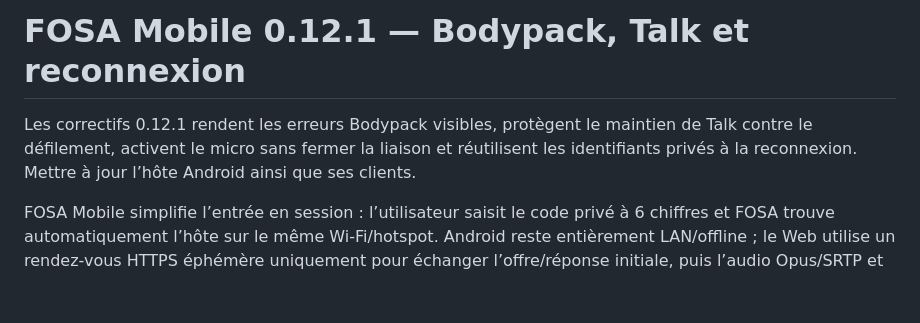
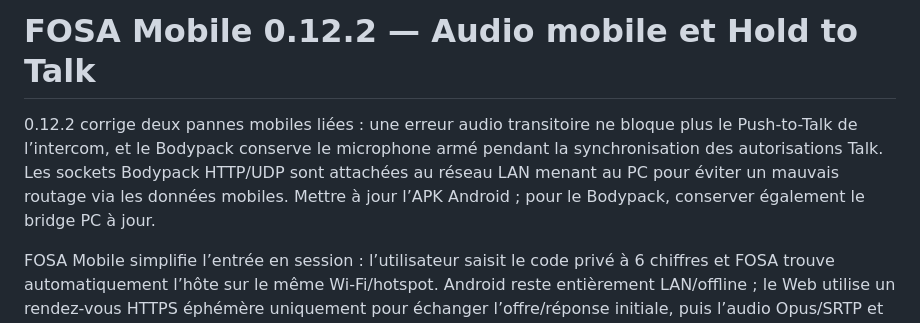
Before and after one commit to ZoNampoina/fosa, a Markdown page: README.md, the part around the change. Rendered like a GitHub page; blank space fills up the shorter version.

Commit message:
Document Mobile audio and Hold-to-Talk recovery

```diff
--- a/README.md
+++ b/README.md
@@ -1,6 +1,6 @@
-# FOSA Mobile 0.12.1 — Bodypack, Talk et reconnexion
+# FOSA Mobile 0.12.2 — Audio mobile et Hold to Talk
 
-Les correctifs 0.12.1 rendent les erreurs Bodypack visibles, protègent le maintien de Talk contre le défilement, activent le micro sans fermer la liaison et réutilisent les identifiants privés à la reconnexion. Mettre à jour l’hôte Android ainsi que ses clients.
+0.12.2 corrige deux pannes mobiles liées : une erreur audio transitoire ne bloque plus le Push-to-Talk de l’intercom, et le Bodypack conserve le microphone armé pendant la synchronisation des autorisations Talk. Les sockets Bodypack HTTP/UDP sont attachées au réseau LAN menant au PC pour éviter un mauvais routage via les données mobiles. Mettre à jour l’APK Android ; pour le Bodypack, conserver également le bridge PC à jour.
 
 FOSA Mobile simplifie l’entrée en session : l’utilisateur saisit le code privé à 6 chiffres et FOSA trouve automatiquement l’hôte sur le même Wi-Fi/hotspot. Android reste entièrement LAN/offline ; le Web utilise un rendez-vous HTTPS éphémère uniquement pour échanger l’offre/réponse initiale, puis l’audio Opus/SRTP et les commandes restent directs sur le LAN.
 
```
